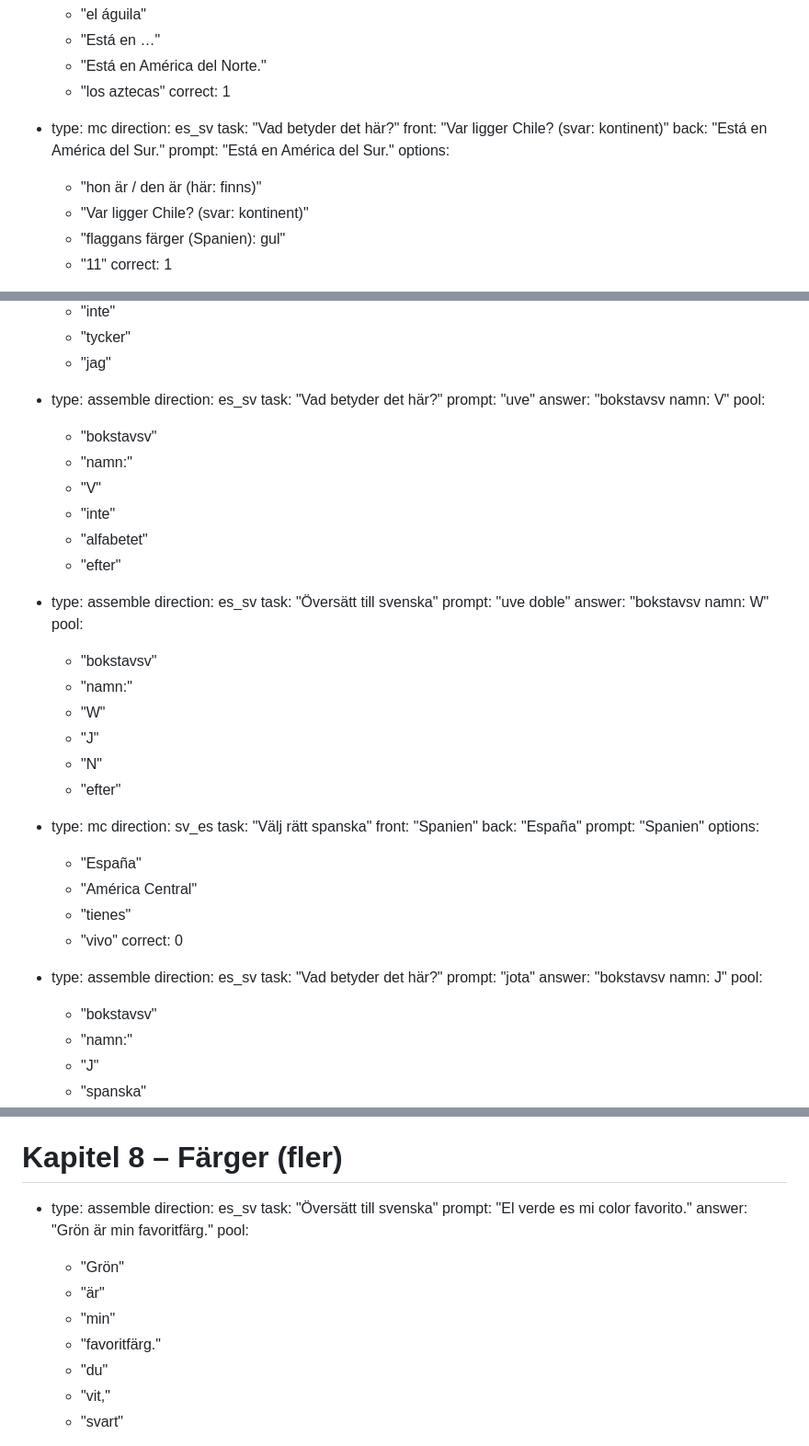
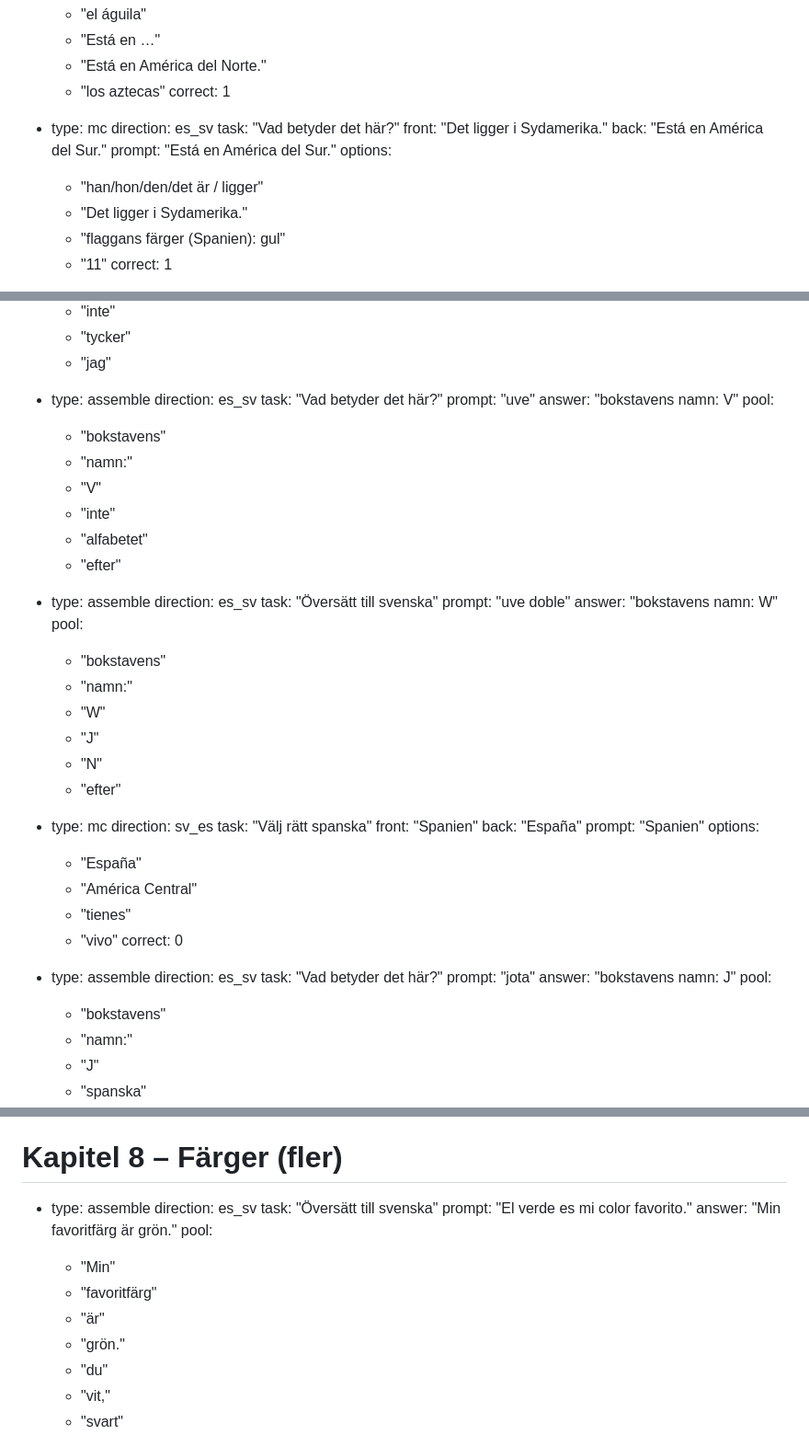
Before and after one commit to bjarlestam/lexi, a Markdown page: exercises-spanish.md, 3 parts joined by grey strips. Shown at 92% size. Drawn GitHub-style.

```diff
--- a/exercises-spanish.md
+++ b/exercises-spanish.md
@@ -218,12 +218,12 @@
 - type: mc
   direction: es_sv
   task: "Vad betyder det här?"
-  front: "Var ligger Chile? (svar: kontinent)"
+  front: "Det ligger i Sydamerika."
   back: "Está en América del Sur."
   prompt: "Está en América del Sur."
   options:
-    - "hon är / den är (här: finns)"
-    - "Var ligger Chile? (svar: kontinent)"
+    - "han/hon/den/det är / ligger"
+    - "Det ligger i Sydamerika."
     - "flaggans färger (Spanien): gul"
     - "11"
   correct: 1
@@ -1282,9 +1282,9 @@
   direction: es_sv
   task: "Vad betyder det här?"
   prompt: "uve"
-  answer: "bokstavsv namn: V"
-  pool:
-    - "bokstavsv"
+  answer: "bokstavens namn: V"
+  pool:
+    - "bokstavens"
     - "namn:"
     - "V"
     - "inte"
@@ -1295,9 +1295,9 @@
   direction: es_sv
   task: "Översätt till svenska"
   prompt: "uve doble"
-  answer: "bokstavsv namn: W"
-  pool:
-    - "bokstavsv"
+  answer: "bokstavens namn: W"
+  pool:
+    - "bokstavens"
     - "namn:"
     - "W"
     - "J"
@@ -1321,9 +1321,9 @@
   direction: es_sv
   task: "Vad betyder det här?"
   prompt: "jota"
-  answer: "bokstavsv namn: J"
-  pool:
-    - "bokstavsv"
+  answer: "bokstavens namn: J"
+  pool:
+    - "bokstavens"
     - "namn:"
     - "J"
     - "spanska"
@@ -1977,12 +1976,12 @@
   direction: es_sv
   task: "Översätt till svenska"
   prompt: "El verde es mi color favorito."
-  answer: "Grön är min favoritfärg."
-  pool:
-    - "Grön"
+  answer: "Min favoritfärg är grön."
+  pool:
+    - "Min"
+    - "favoritfärg"
     - "är"
-    - "min"
-    - "favoritfärg."
+    - "grön."
     - "du"
     - "vit,"
     - "svart"
```
Also changed, not shown: other parts of exercises-spanish.md (+32 -33 lines).
